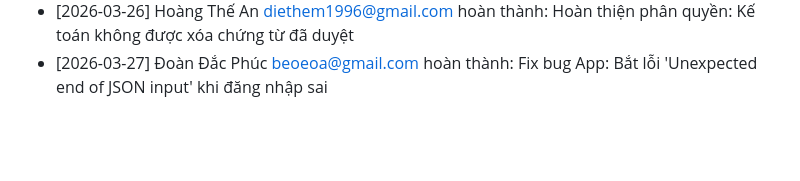
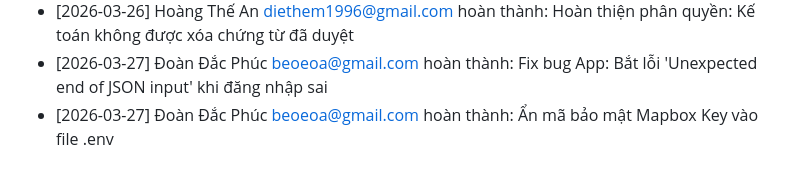
Before and after one commit to beoeoa/QuanLyXangDau-Fullstack, a Markdown page: TIENDO_DUAN.md, the part around the change. Drawn GitHub-style; blank space fills up the shorter version.

Commit message:
Ẩn mã bảo mật Mapbox Key vào file .env

```diff
--- a/TIENDO_DUAN.md
+++ b/TIENDO_DUAN.md
@@ -39,3 +39,4 @@
 - [2026-03-26] Trà My <myy8037@gmail.com> hoàn thành: Hoàn thiện Validate form nhập liệu bán hàng
 - [2026-03-26] Hoàng Thế An <diethem1996@gmail.com> hoàn thành: Hoàn thiện phân quyền: Kế toán không được xóa chứng từ đã duyệt
 - [2026-03-27] Đoàn Đắc Phúc <beoeoa@gmail.com> hoàn thành: Fix bug App: Bắt lỗi 'Unexpected end of JSON input' khi đăng nhập sai
+- [2026-03-27] Đoàn Đắc Phúc <beoeoa@gmail.com> hoàn thành: Ẩn mã bảo mật Mapbox Key vào file .env
```
